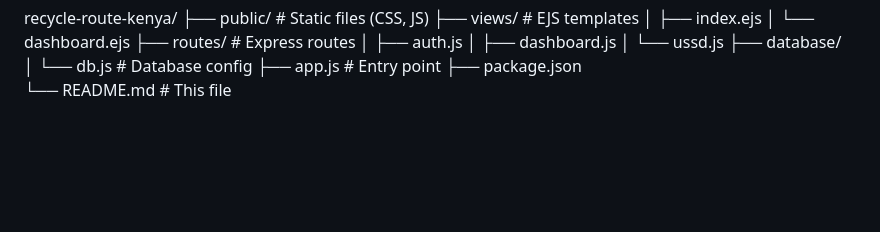
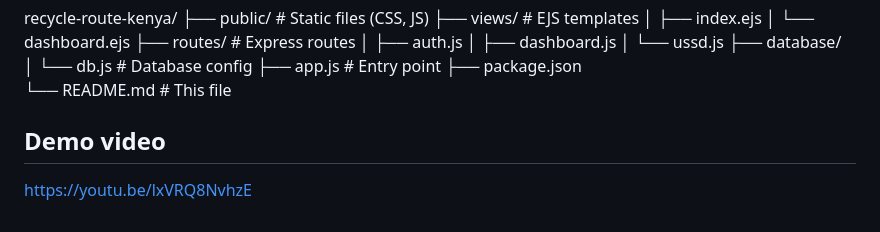
Before and after one commit to Muen1/RecycleRoute, a Markdown page: README.md, the part around the change. Drawn GitHub-style; blank space fills up the shorter version.

Commit message:
add demo video

```diff
--- a/README.md
+++ b/README.md
@@ -103,3 +103,6 @@ recycle-route-kenya/
 ├── app.js             # Entry point
 ├── package.json
 └── README.md          # This file
+
+## Demo video
+https://youtu.be/lxVRQ8NvhzE
```
